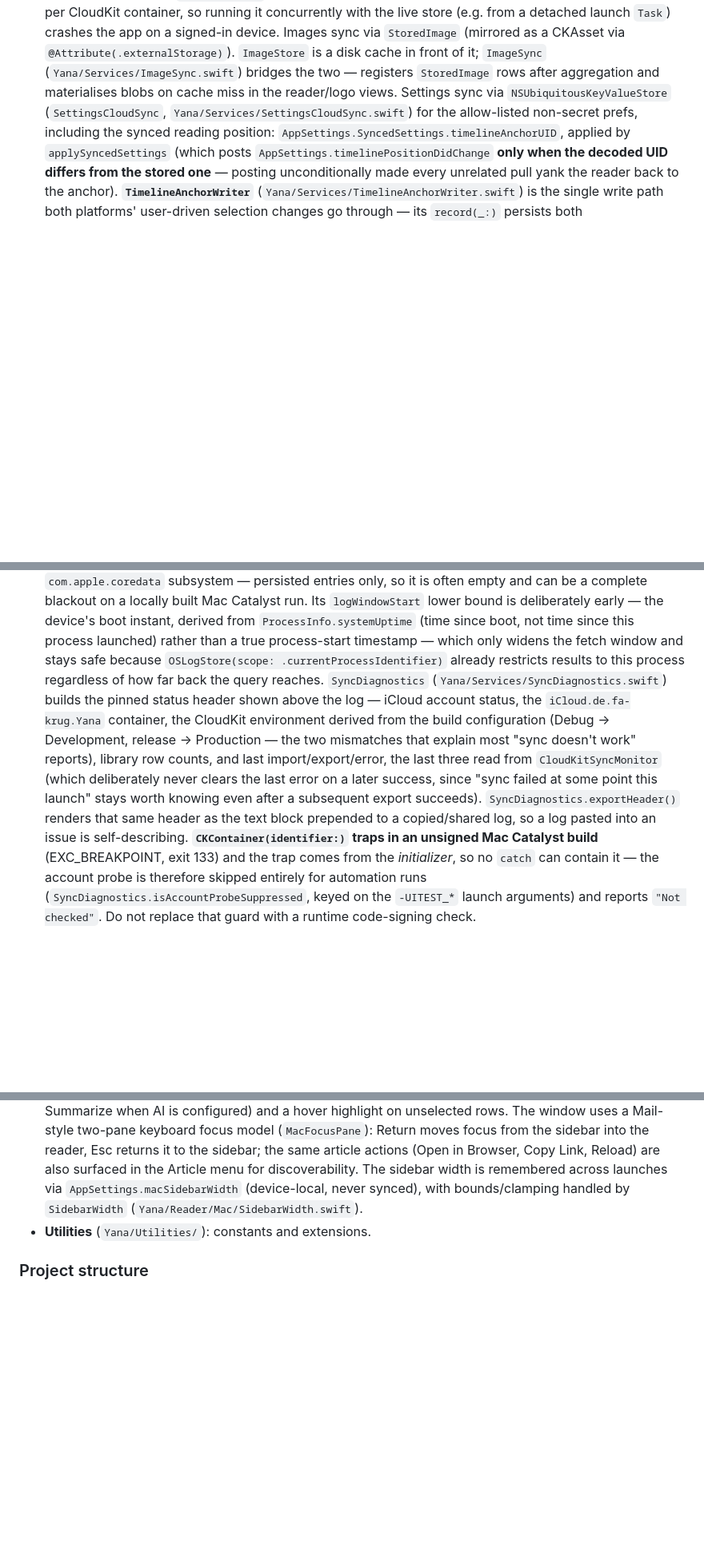
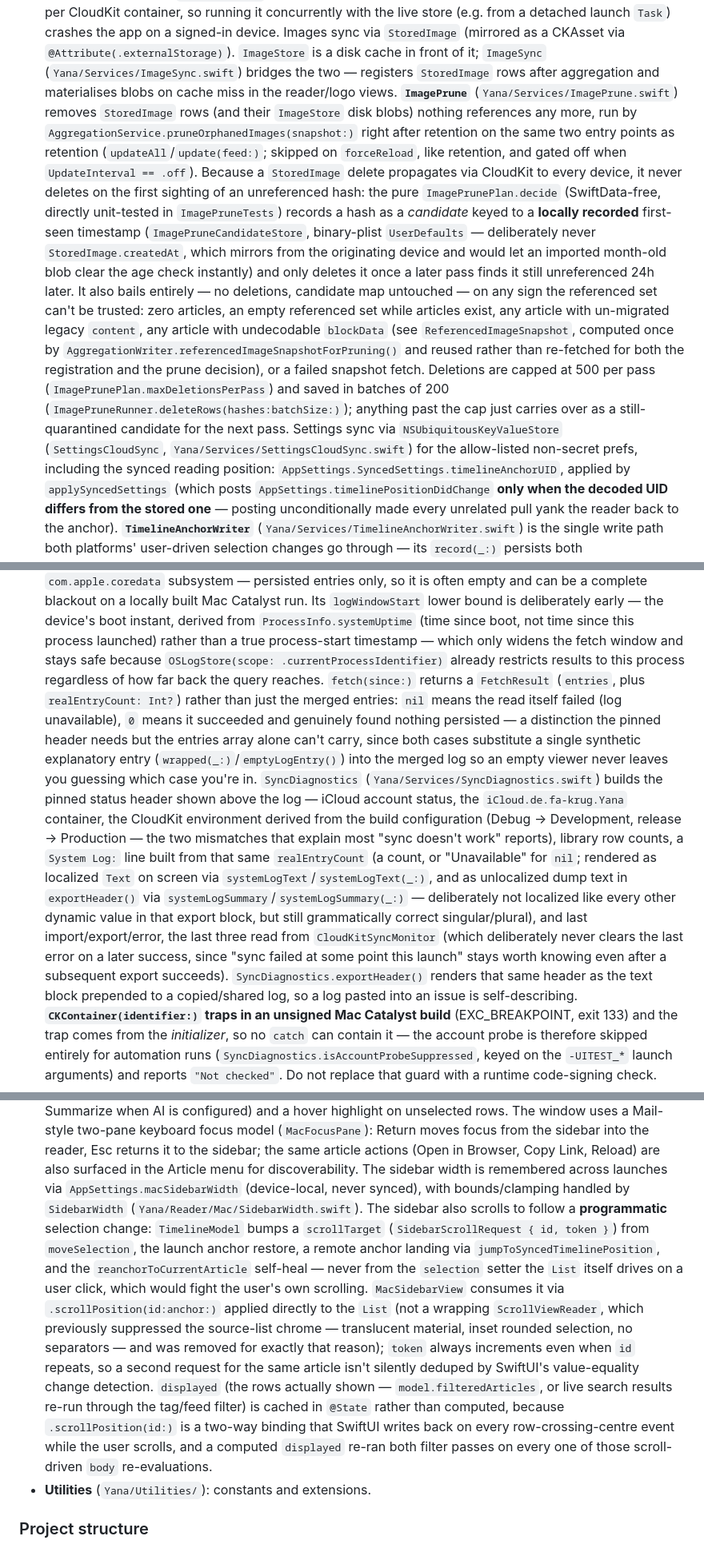
Before and after one commit to fa-krug/yana, a Markdown page: CLAUDE.md, 3 parts joined by grey strips. Shown at 80% size. GitHub-like rendering; blank space fills up the shorter version.

Commit message:
Document image prune, sidebar scroll-to-selection, and diagnostics additions
Bring CLAUDE.md up to date with what landed on this branch: the orphaned-
image prune pass (ImagePrune, two-phase quarantine, safety bail-outs), the
Mac sidebar's scroll-to-selection (SidebarScrollRequest, cached `displayed`),
SystemLogReader's FetchResult/realEntryCount distinction and the System Log
diagnostics header line, and the .searchable() move out of ManagedList onto
each caller's stable parent. Also fixes the stale referencedImageHashes
mention under the @ModelActor pattern — that method was deleted on this
branch in favor of referencedImageSnapshotForPruning().

```diff
--- a/CLAUDE.md
+++ b/CLAUDE.md
@@ -222,7 +222,26 @@ open source under the MIT license (`LICENSE`); the source and issue board live a
   Images sync via `StoredImage` (mirrored as a CKAsset via `@Attribute(.externalStorage)`).
   `ImageStore` is a disk cache in front of it; `ImageSync` (`Yana/Services/ImageSync.swift`)
   bridges the two — registers `StoredImage` rows after aggregation and materialises blobs on cache
-  miss in the reader/logo views.
+  miss in the reader/logo views. **`ImagePrune`** (`Yana/Services/ImagePrune.swift`) removes
+  `StoredImage` rows (and their `ImageStore` disk blobs) nothing references any more, run by
+  `AggregationService.pruneOrphanedImages(snapshot:)` right after retention on the same two entry
+  points as retention (`updateAll`/`update(feed:)`; skipped on `forceReload`, like retention, and
+  gated off when `UpdateInterval == .off`). Because a `StoredImage` delete propagates via CloudKit
+  to every device, it never deletes on the first sighting of an unreferenced hash: the pure
+  `ImagePrunePlan.decide` (SwiftData-free, directly unit-tested in `ImagePruneTests`) records a
+  hash as a *candidate* keyed to a **locally recorded** first-seen timestamp
+  (`ImagePruneCandidateStore`, binary-plist `UserDefaults` — deliberately never
+  `StoredImage.createdAt`, which mirrors from the originating device and would let an imported
+  month-old blob clear the age check instantly) and only deletes it once a later pass finds it
+  still unreferenced 24h later. It also bails entirely — no deletions, candidate map untouched — on
+  any sign the referenced set can't be trusted: zero articles, an empty referenced set while
+  articles exist, any article with un-migrated legacy `content`, any article with undecodable
+  `blockData` (see `ReferencedImageSnapshot`, computed once by
+  `AggregationWriter.referencedImageSnapshotForPruning()` and reused rather than re-fetched for both
+  the registration and the prune decision), or a failed snapshot fetch. Deletions are capped at 500
+  per pass (`ImagePrunePlan.maxDeletionsPerPass`) and saved in batches of 200
+  (`ImagePruneRunner.deleteRows(hashes:batchSize:)`); anything past the cap just carries over as a
+  still-quarantined candidate for the next pass.
   Settings sync via `NSUbiquitousKeyValueStore` (`SettingsCloudSync`,
   `Yana/Services/SettingsCloudSync.swift`) for the allow-listed non-secret prefs, including the
   synced reading position: `AppSettings.SyncedSettings.timelineAnchorUID`, applied by
@@ -326,15 +352,25 @@ open source under the MIT license (`LICENSE`); the source and issue board live a
   device's boot instant, derived from `ProcessInfo.systemUptime` (time since boot, not time since
   this process launched) rather than a true process-start timestamp — which only widens the fetch
   window and stays safe because `OSLogStore(scope: .currentProcessIdentifier)` already restricts
-  results to this process regardless of how far back the query reaches. `SyncDiagnostics`
-  (`Yana/Services/SyncDiagnostics.swift`) builds the pinned status header shown above the log —
-  iCloud account status, the `iCloud.de.fa-krug.Yana` container, the CloudKit environment derived
-  from the build configuration (Debug → Development, release → Production — the two mismatches that
-  explain most "sync doesn't work" reports), library row counts, and last import/export/error, the
-  last three read from `CloudKitSyncMonitor` (which deliberately never clears the last error on a
-  later success, since "sync failed at some point this launch" stays worth knowing even after a
-  subsequent export succeeds). `SyncDiagnostics.exportHeader()` renders that same header as the text
-  block prepended to a copied/shared log, so a log pasted into an issue is self-describing.
+  results to this process regardless of how far back the query reaches. `fetch(since:)` returns a
+  `FetchResult` (`entries`, plus `realEntryCount: Int?`) rather than just the merged entries: `nil`
+  means the read itself failed (log unavailable), `0` means it succeeded and genuinely found
+  nothing persisted — a distinction the pinned header needs but the entries array alone can't carry,
+  since both cases substitute a single synthetic explanatory entry (`wrapped(_:)`/`emptyLogEntry()`)
+  into the merged log so an empty viewer never leaves you guessing which case you're in.
+  `SyncDiagnostics` (`Yana/Services/SyncDiagnostics.swift`) builds the pinned status header shown
+  above the log — iCloud account status, the `iCloud.de.fa-krug.Yana` container, the CloudKit
+  environment derived from the build configuration (Debug → Development, release → Production — the
+  two mismatches that explain most "sync doesn't work" reports), library row counts, a `System Log:`
+  line built from that same `realEntryCount` (a count, or "Unavailable" for `nil`; rendered as
+  localized `Text` on screen via `systemLogText`/`systemLogText(_:)`, and as unlocalized dump text in
+  `exportHeader()` via `systemLogSummary`/`systemLogSummary(_:)` — deliberately not localized like
+  every other dynamic value in that export block, but still grammatically correct singular/plural),
+  and last import/export/error, the last three read from `CloudKitSyncMonitor` (which deliberately
+  never clears the last error on a later success, since "sync failed at some point this launch"
+  stays worth knowing even after a subsequent export succeeds). `SyncDiagnostics.exportHeader()`
+  renders that same header as the text block prepended to a copied/shared log, so a log pasted into
+  an issue is self-describing.
   **`CKContainer(identifier:)` traps in an unsigned Mac Catalyst build** (EXC_BREAKPOINT, exit 133)
   and the trap comes from the *initializer*, so no `catch` can contain it — the account probe is
   therefore skipped entirely for automation runs (`SyncDiagnostics.isAccountProbeSuppressed`, keyed on
@@ -388,7 +424,21 @@ open source under the MIT license (`LICENSE`); the source and issue board live a
   the sidebar into the reader, Esc returns it to the sidebar; the same article actions (Open in Browser,
   Copy Link, Reload) are also surfaced in the Article menu for discoverability. The sidebar width is
   remembered across launches via `AppSettings.macSidebarWidth` (device-local, never synced), with
-  bounds/clamping handled by `SidebarWidth` (`Yana/Reader/Mac/SidebarWidth.swift`).
+  bounds/clamping handled by `SidebarWidth` (`Yana/Reader/Mac/SidebarWidth.swift`). The sidebar also
+  scrolls to follow a **programmatic** selection change: `TimelineModel` bumps a `scrollTarget`
+  (`SidebarScrollRequest { id, token }`) from `moveSelection`, the launch anchor restore, a remote
+  anchor landing via `jumpToSyncedTimelinePosition`, and the `reanchorToCurrentArticle` self-heal —
+  never from the `selection` setter the `List` itself drives on a user click, which would fight the
+  user's own scrolling. `MacSidebarView` consumes it via `.scrollPosition(id:anchor:)` applied
+  directly to the `List` (not a wrapping `ScrollViewReader`, which previously suppressed the
+  source-list chrome — translucent material, inset rounded selection, no separators — and was
+  removed for exactly that reason); `token` always increments even when `id` repeats, so a second
+  request for the same article isn't silently deduped by SwiftUI's value-equality change detection.
+  `displayed` (the rows actually shown — `model.filteredArticles`, or live search results re-run
+  through the tag/feed filter) is cached in `@State` rather than computed, because
+  `.scrollPosition(id:)` is a two-way binding that SwiftUI writes back on every row-crossing-centre
+  event while the user scrolls, and a computed `displayed` re-ran both filter passes on every one of
+  those scroll-driven `body` re-evaluations.
 - **Utilities** (`Yana/Utilities/`): constants and extensions.
 
 ### Project structure
```
Also changed, not shown: other parts of CLAUDE.md (+22 -3 lines).
